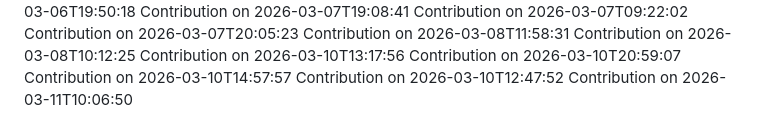
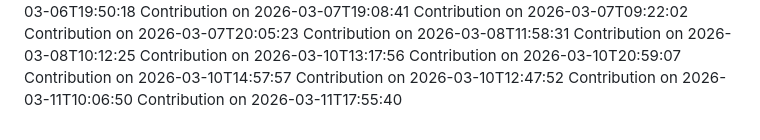
Before and after one commit to SudeepKamaraj/pvp, a Markdown page: CONTRIBUTIONS.md, the part around the change. GitHub-like rendering.

Commit message:
docs: update contributions log for 2026-03-11T17:55:40

```diff
--- a/CONTRIBUTIONS.md
+++ b/CONTRIBUTIONS.md
@@ -216,3 +216,4 @@ Contribution on 2026-03-10T20:59:07
 Contribution on 2026-03-10T14:57:57
 Contribution on 2026-03-10T12:47:52
 Contribution on 2026-03-11T10:06:50
+Contribution on 2026-03-11T17:55:40
```
